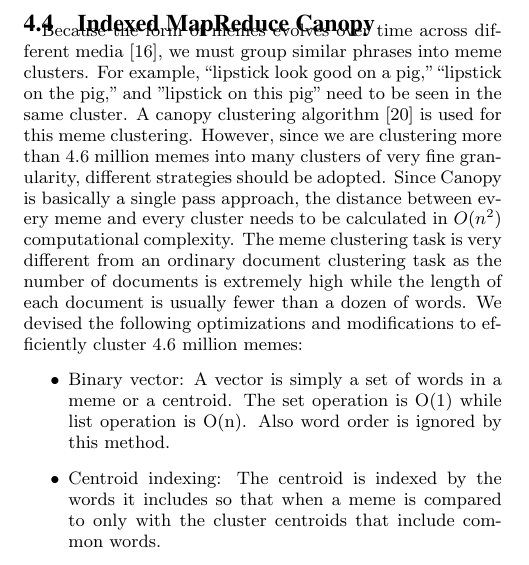
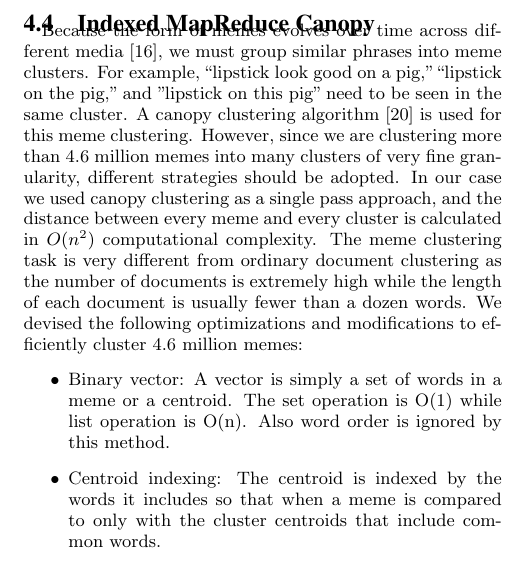
Before and after one commit to hohyon-ryu/DICTA-Memes, a LaTeX paper (20111120 Final paper/blog-meme.tex): part of one column of page 5 of 14, cut so that both start at the same text. Compiled offline with pdfLaTeX.

Commit message:
progress report

```diff
--- a/20111120 Final paper/blog-meme.tex
+++ b/20111120 Final paper/blog-meme.tex
@@ -421,7 +421,7 @@ Canopy clustering receives 2 distance parameters $t_1, t_2$ such that $t_1 > t_2
 Our processed blog data contains more than 4.6 million memes, and they are highly sparse. Using default values for the parameters and very generous distance measures for $t_1,t_2$, we anticipated more than one million canopies. Our attempts to run the code caused out of memory errors while running on Hadoop MapReduce. Because the time complexity is near $O(N^2)$ with many canopies, we could not use the original canopy clustering implementation. After numerous unsuccessful attempts, we decided to develop Indexed MapReduce Canopy.
 
 \subsection{Indexed MapReduce Canopy}
-Because the form of memes evolves over time across different media \cite{Leskovec2009}, we must group similar phrases into meme clusters. For example, ``lipstick look good on a pig," ``lipstick on the pig," and "lipstick on this pig" need to be seen in the same cluster. A canopy clustering algorithm \cite{McCallum2000} is used for this meme clustering. However, since we are clustering more than 4.6 million memes into many clusters of very fine granularity, different strategies should be adopted. Since Canopy is basically a single pass approach, the distance between every meme and every cluster needs to be calculated in $O(n^2)$ computational complexity. The meme clustering task is very different from an ordinary document clustering task as the number of documents is extremely high while the length of each document is usually fewer than a dozen of words. We devised the following optimizations and modifications to efficiently cluster 4.6 million memes:
+Because the form of memes evolves over time across different media \cite{Leskovec2009}, we must group similar phrases into meme clusters. For example, ``lipstick look good on a pig," ``lipstick on the pig," and "lipstick on this pig" need to be seen in the same cluster. A canopy clustering algorithm \cite{McCallum2000} is used for this meme clustering. However, since we are clustering more than 4.6 million memes into many clusters of very fine granularity, different strategies should be adopted. In our case we used canopy clustering as a single pass approach, and the distance between every meme and every cluster is calculated in $O(n^2)$ computational complexity. The meme clustering task is very different from ordinary document clustering as the number of documents is extremely high while the length of each document is usually fewer than a dozen words. We devised the following optimizations and modifications to efficiently cluster 4.6 million memes:
 \begin{itemize}
  \item Binary vector: A vector is simply a set of words in a meme or a centroid. The set operation is O(1) while list operation is O(n). Also word order is ignored by this method.
  \item Centroid indexing: The centroid is indexed by the words it includes so that when a meme is compared to only with the cluster centroids that include common words.
```
